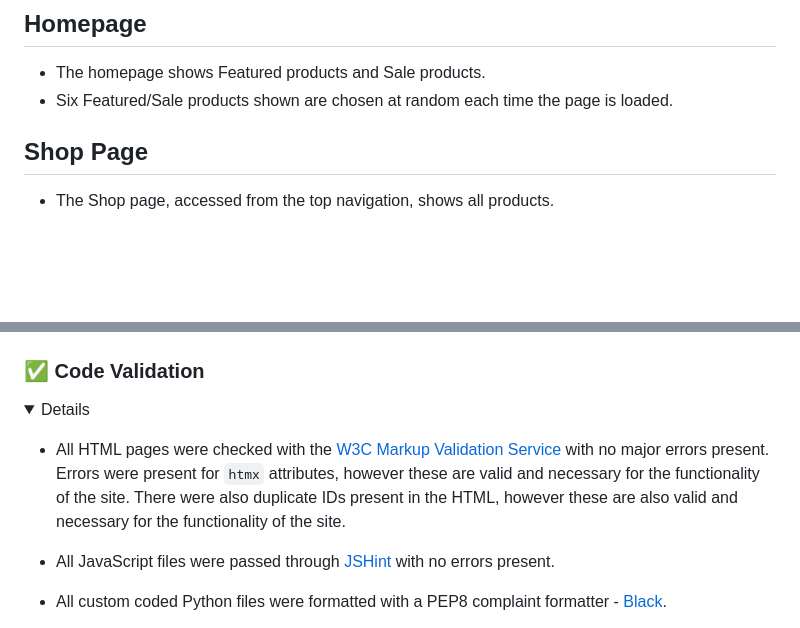
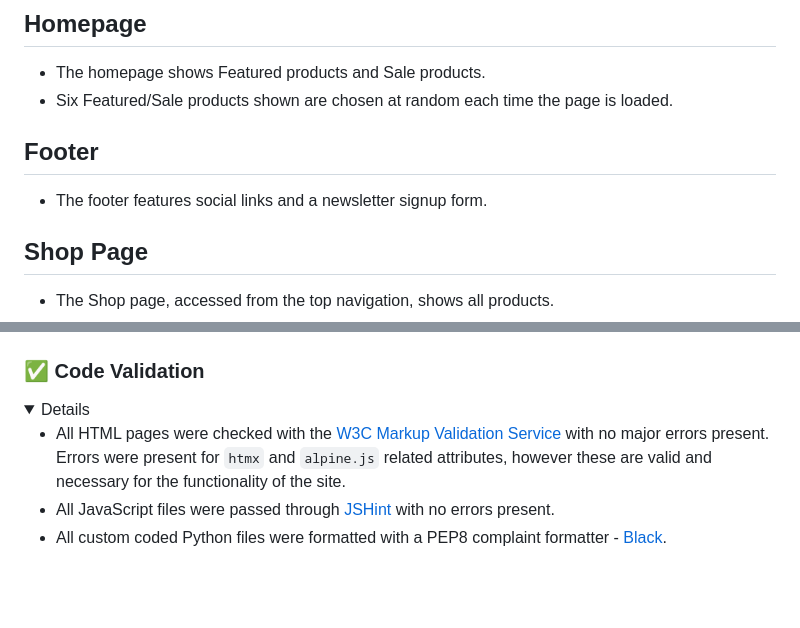
Before and after one commit to bagus0300/MarketIO, a Markdown page: README.md, 2 parts joined by grey strips. Rendered like a GitHub page; folded sections open; blank space fills up the shorter version.

```diff
--- a/README.md
+++ b/README.md
@@ -57,6 +57,10 @@ Django-based eCommerce site
 
 - The homepage shows Featured products and Sale products.
 - Six Featured/Sale products shown are chosen at random each time the page is loaded.
+
+## Footer
+
+- The footer features social links and a newsletter signup form.
 
 ## Shop Page
 
@@ -420,6 +451,6 @@ The data models for the project are shown below:
 
 <details>
 
-- All HTML pages were checked with the [W3C Markup Validation Service](https://validator.w3.org/) with no major errors present. Errors were present for `htmx` attributes, however these are valid and necessary for the functionality of the site. There were also duplicate IDs present in the HTML, however these are also valid and necessary for the functionality of the site.
+- All HTML pages were checked with the [W3C Markup Validation Service](https://validator.w3.org/) with no major errors present. Errors were present for `htmx` and `alpine.js` related attributes, however these are valid and necessary for the functionality of the site.
 - All JavaScript files were passed through [JSHint](https://jshint.com/) with no errors present.
 - All custom coded Python files were formatted with a PEP8 complaint formatter - [Black](https://pypi.org/project/black/).
```
Also changed, not shown: other parts of README.md (+28 -7 lines).
